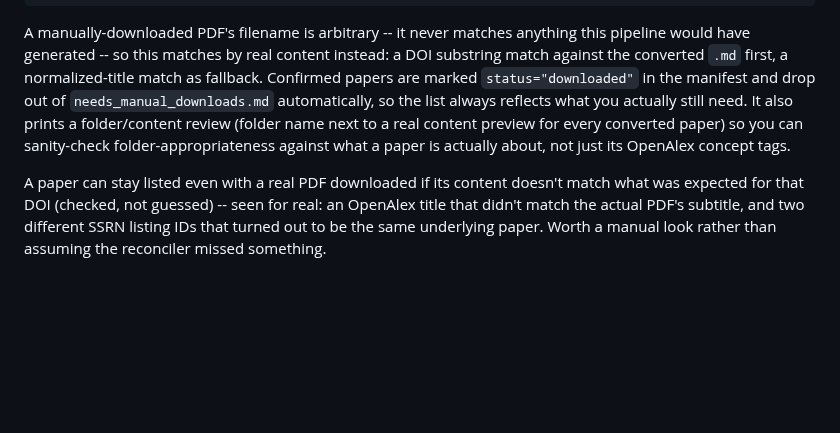
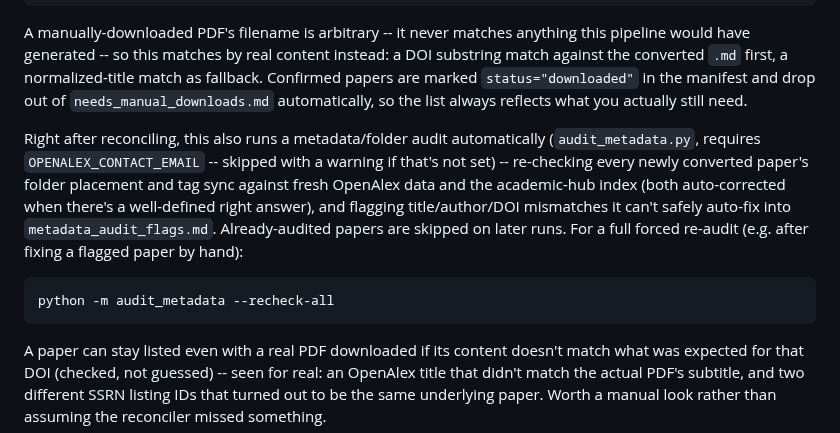
Before and after one commit to AaronScherf/ai-sandbox-master, a Markdown page: ai-sandbox/academic-rag-model/journal_discovery_instructions.md, the part around the change. GitHub-like rendering; blank space fills up the shorter version.

Commit message:
docs(journal_discovery): document the automatic metadata/folder audit step
Co-Authored-By: Claude Sonnet 5 <noreply@anthropic.com>
Claude-Session: https://claude.ai/code/session_01MXoykAAmBXYyP6wnG8Kip7

````diff
--- a/ai-sandbox/academic-rag-model/journal_discovery_instructions.md
+++ b/ai-sandbox/academic-rag-model/journal_discovery_instructions.md
@@ -80,10 +80,21 @@ content instead: a DOI substring match against the converted `.md`
 first, a normalized-title match as fallback. Confirmed papers are
 marked `status="downloaded"` in the manifest and drop out of
 `needs_manual_downloads.md` automatically, so the list always reflects
-what you actually still need. It also prints a folder/content review
-(folder name next to a real content preview for every converted paper)
-so you can sanity-check folder-appropriateness against what a paper is
-actually about, not just its OpenAlex concept tags.
+what you actually still need.
+
+Right after reconciling, this also runs a metadata/folder audit
+automatically (`audit_metadata.py`, requires `OPENALEX_CONTACT_EMAIL` --
+skipped with a warning if that's not set) -- re-checking every newly
+converted paper's folder placement and tag sync against fresh OpenAlex
+data and the academic-hub index (both auto-corrected when there's a
+well-defined right answer), and flagging title/author/DOI mismatches it
+can't safely auto-fix into `metadata_audit_flags.md`. Already-audited
+papers are skipped on later runs. For a full forced re-audit (e.g.
+after fixing a flagged paper by hand):
+
+```powershell
+python -m audit_metadata --recheck-all
+```
 
 A paper can stay listed even with a real PDF downloaded if its content
 doesn't match what was expected for that DOI (checked, not guessed) --
````
